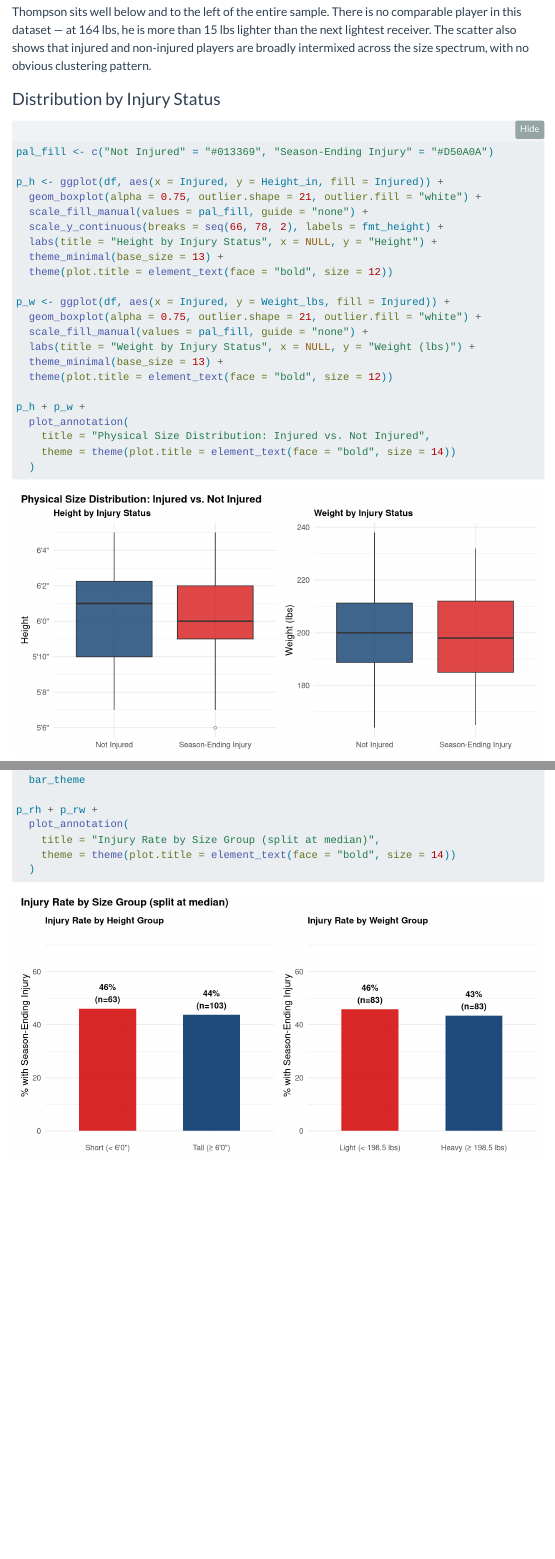
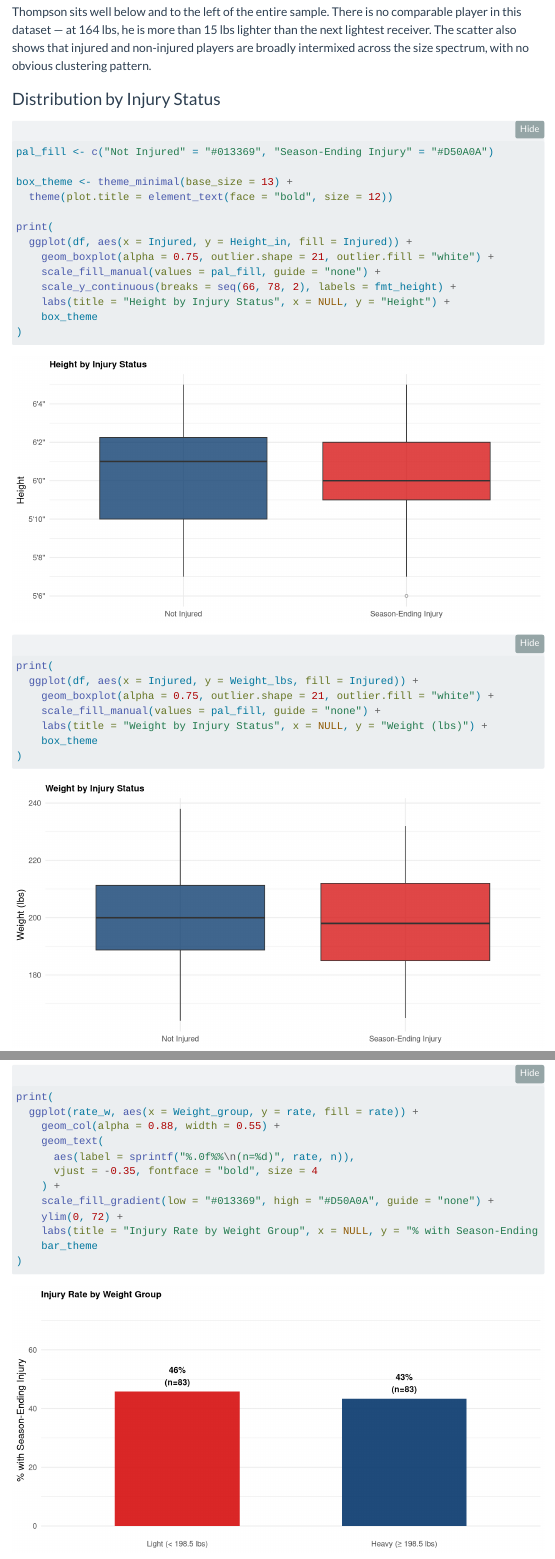
Before and after one commit to ooheap/owen-heap-portfolio, a Quarto document (posts/nfl-wr-injury-analysis.qmd): the page in a window 1100 px wide, from 2490 px down before the commit and from 2470 px down after it, so that both start at the same text, and a second part further down, joined at a grey line. Rendered offline with R 4.5, knitr and Pandoc in place of Quarto, with nearby package versions; folded parts are opened; menus at the side of the page are left out.

Commit message:
Refactor NFL WR Injury Analysis visualizations to streamline boxplot and bar chart rendering

````diff
--- a/posts/nfl-wr-injury-analysis.qmd
+++ b/posts/nfl-wr-injury-analysis.qmd
@@ -104,26 +103,25 @@ Thompson sits well below and to the left of the entire sample. There is no compa
 
 pal_fill <- c("Not Injured" = "#013369", "Season-Ending Injury" = "#D50A0A")
 
-p_h <- ggplot(df, aes(x = Injured, y = Height_in, fill = Injured)) +
-  geom_boxplot(alpha = 0.75, outlier.shape = 21, outlier.fill = "white") +
-  scale_fill_manual(values = pal_fill, guide = "none") +
-  scale_y_continuous(breaks = seq(66, 78, 2), labels = fmt_height) +
-  labs(title = "Height by Injury Status", x = NULL, y = "Height") +
-  theme_minimal(base_size = 13) +
+box_theme <- theme_minimal(base_size = 13) +
   theme(plot.title = element_text(face = "bold", size = 12))
 
-p_w <- ggplot(df, aes(x = Injured, y = Weight_lbs, fill = Injured)) +
-  geom_boxplot(alpha = 0.75, outlier.shape = 21, outlier.fill = "white") +
-  scale_fill_manual(values = pal_fill, guide = "none") +
-  labs(title = "Weight by Injury Status", x = NULL, y = "Weight (lbs)") +
-  theme_minimal(base_size = 13) +
-  theme(plot.title = element_text(face = "bold", size = 12))
+print(
+  ggplot(df, aes(x = Injured, y = Height_in, fill = Injured)) +
+    geom_boxplot(alpha = 0.75, outlier.shape = 21, outlier.fill = "white") +
+    scale_fill_manual(values = pal_fill, guide = "none") +
+    scale_y_continuous(breaks = seq(66, 78, 2), labels = fmt_height) +
+    labs(title = "Height by Injury Status", x = NULL, y = "Height") +
+    box_theme
+)
 
-p_h + p_w +
-  plot_annotation(
-    title = "Physical Size Distribution: Injured vs. Not Injured",
-    theme = theme(plot.title = element_text(face = "bold", size = 14))
-  )
+print(
+  ggplot(df, aes(x = Injured, y = Weight_lbs, fill = Injured)) +
+    geom_boxplot(alpha = 0.75, outlier.shape = 21, outlier.fill = "white") +
+    scale_fill_manual(values = pal_fill, guide = "none") +
+    labs(title = "Weight by Injury Status", x = NULL, y = "Weight (lbs)") +
+    box_theme
+)
 ```
 
 The medians are close between groups for both height and weight. The injured group shows slightly wider spread — particularly at the upper end of the weight range — but there is no dramatic size difference between the two populations.
@@ -191,10 +182,15 @@ p_rw <- ggplot(rate_w, aes(x = Weight_group, y = rate, fill = rate)) +
-  bar_theme
-
-p_rh + p_rw +
-  plot_annotation(
-    title = "Injury Rate by Size Group (split at median)",
-    theme = theme(plot.title = element_text(face = "bold", size = 14))
-  )
+print(
+  ggplot(rate_w, aes(x = Weight_group, y = rate, fill = rate)) +
+    geom_col(alpha = 0.88, width = 0.55) +
+    geom_text(
+      aes(label = sprintf("%.0f%%\n(n=%d)", rate, n)),
+      vjust = -0.35, fontface = "bold", size = 4
+    ) +
+    scale_fill_gradient(low = "#013369", high = "#D50A0A", guide = "none") +
+    ylim(0, 72) +
+    labs(title = "Injury Rate by Weight Group", x = NULL, y = "% with Season-Ending Injury") +
+    bar_theme
+)
 ```
 
 When splitting at the median, a counterintuitive pattern emerges: **taller and heavier receivers show higher injury rates** in this sample. This cuts against the intuition that smaller receivers might be more fragile. That said, the groups are roughly equal in size and the differences are modest — strong conclusions require more data and controls.
````
Also changed, not shown: posts/nfl-wr-injury-analysis.qmd (32 more changed lines).
